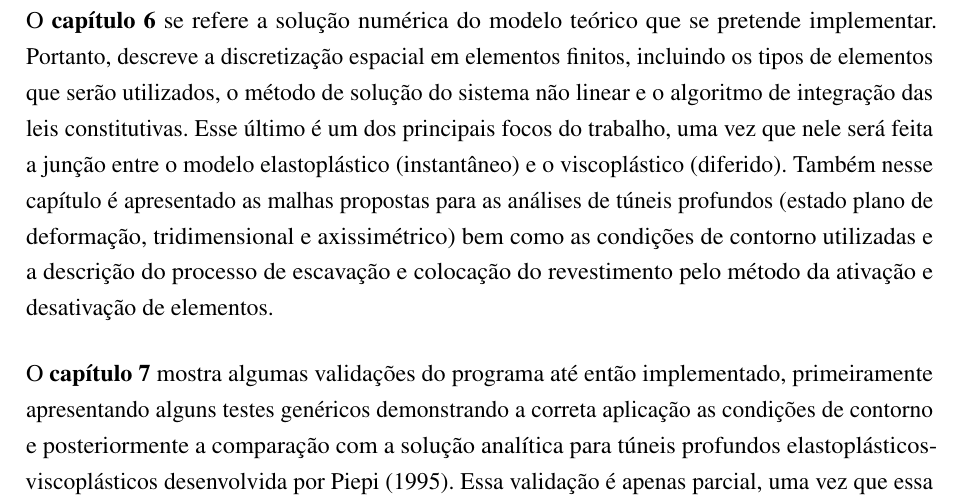
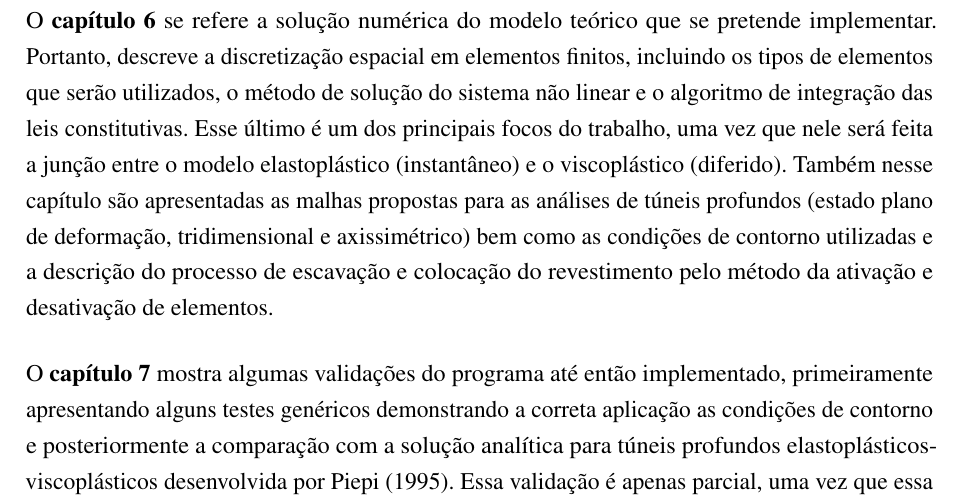
Before and after one commit to felquevedo/TESE_DOUTORADO, a LaTeX thesis (main.tex, which reads chap/Introducao.tex): part of page 26 of 83, cut so that both start at the same text. Compiled offline with pdfLaTeX.

Commit message:
Revisto Capitulo 1
Concordancia no paragrafo capitulo 6

```diff
--- a/chap/Introducao.tex
+++ b/chap/Introducao.tex
@@ -36,7 +36,7 @@ O \textbf{capítulo 4} tem por finalidade instruir o leitor no comportamento mec
 
 O \textbf{capítulo 5} descreve o modelo teórico que será implementado esclarecendo as principais hipóteses e explicando as leis constitutivas que serão adotadas (elástica, elastoplástica e viscoplástica) da forma mais genérica possível e em separado. No final desse capítulo é descrito então o modelo constitutivo acoplado elastoplástico-viscoplástico que será desenvolvido nessa tese.
 
-O \textbf{capítulo 6} se refere a solução numérica do modelo teórico que se pretende implementar. Portanto, descreve a discretização espacial em elementos finitos, incluindo os tipos de elementos que serão utilizados, o método de solução do sistema não linear e o algoritmo de integração das leis constitutivas. Esse último é um dos principais focos do trabalho, uma vez que nele será feita a junção entre o modelo elastoplástico (instantâneo) e o viscoplástico (diferido). Também nesse capítulo é apresentado as malhas propostas para as análises de túneis profundos (estado plano de deformação, tridimensional e axissimétrico) bem como as condições de contorno utilizadas e a descrição do processo de escavação e colocação do revestimento pelo método da ativação e desativação de elementos.
+O \textbf{capítulo 6} se refere a solução numérica do modelo teórico que se pretende implementar. Portanto, descreve a discretização espacial em elementos finitos, incluindo os tipos de elementos que serão utilizados, o método de solução do sistema não linear e o algoritmo de integração das leis constitutivas. Esse último é um dos principais focos do trabalho, uma vez que nele será feita a junção entre o modelo elastoplástico (instantâneo) e o viscoplástico (diferido). Também nesse capítulo são apresentadas as malhas propostas para as análises de túneis profundos (estado plano de deformação, tridimensional e axissimétrico) bem como as condições de contorno utilizadas e a descrição do processo de escavação e colocação do revestimento pelo método da ativação e desativação de elementos.
 
 O \textbf{capítulo 7} mostra algumas validações do programa até então implementado, primeiramente apresentando alguns testes genéricos demonstrando a correta aplicação as condições de contorno e posteriormente a comparação com a solução analítica para túneis profundos elastoplásticos-viscoplásticos desenvolvida por Piepi (1995). Essa validação é apenas parcial, uma vez que essa solução considera o comportamento elastoplástico-viscoplástico perfeito associado obedecendo apenas ao critério de Tresca. Contudo, é importante para demonstrar que o algoritmo acoplado está funcionando.
 
```
